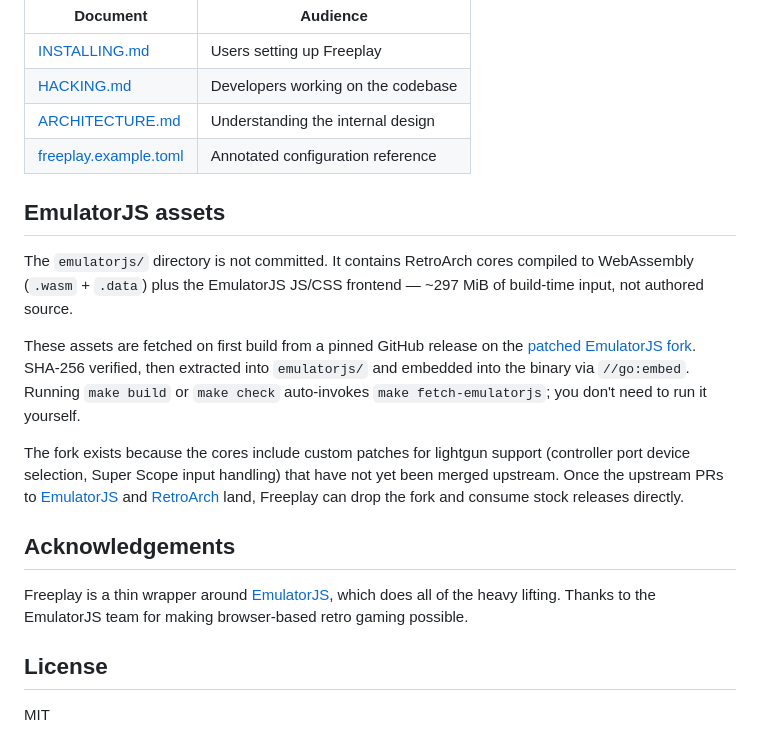
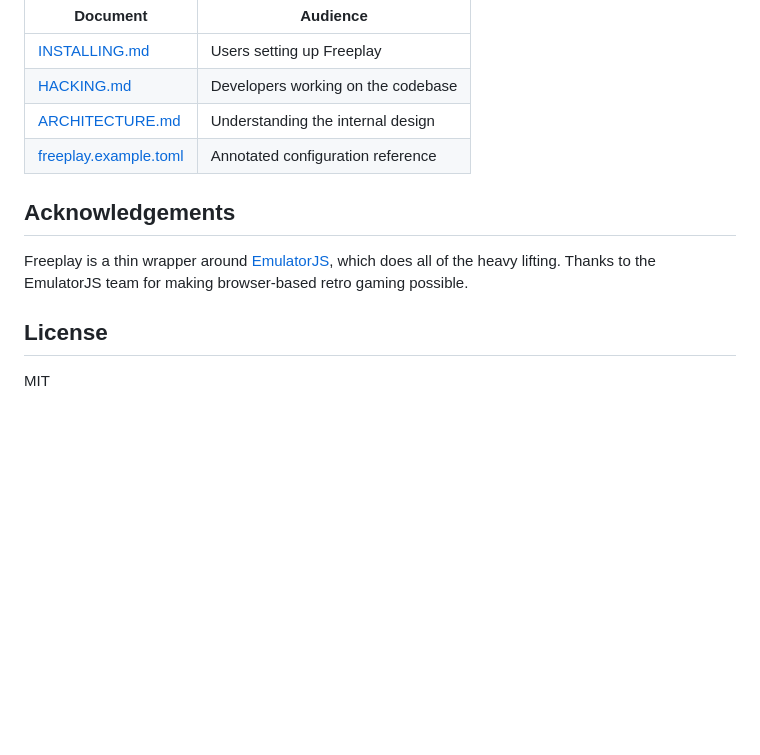
Before and after one commit to chrisallenlane/freeplay, a Markdown page: README.md, the part around one of its changes. GitHub-like rendering; blank space fills up the shorter version.

Commit message:
docs: drop README section about EmulatorJS asset fetching
This is an implementation detail that belongs in HACKING.md (where it
already lives), not user-facing README. The fork rationale is captured
in ARCHITECTURE.md.

Co-Authored-By: Claude Opus 4.7 (1M context) <noreply@anthropic.com>

```diff
--- a/README.md
+++ b/README.md
@@ -78,24 +78,6 @@ cover art configuration.
 | [ARCHITECTURE.md](ARCHITECTURE.md)             | Understanding the internal design  |
 | [freeplay.example.toml](freeplay.example.toml) | Annotated configuration reference  |
 
-## EmulatorJS assets
-
-The `emulatorjs/` directory is not committed. It contains RetroArch cores
-compiled to WebAssembly (`.wasm` + `.data`) plus the EmulatorJS JS/CSS
-frontend — ~297 MiB of build-time input, not authored source.
-
-These assets are fetched on first build from a pinned GitHub release on the
-[patched EmulatorJS fork][EmulatorJS-fork]. SHA-256 verified, then extracted
-into `emulatorjs/` and embedded into the binary via `//go:embed`. Running
-`make build` or `make check` auto-invokes `make fetch-emulatorjs`; you don't
-need to run it yourself.
-
-The fork exists because the cores include custom patches for lightgun
-support (controller port device selection, Super Scope input handling) that
-have not yet been merged upstream. Once the upstream PRs to [EmulatorJS][]
-and [RetroArch][] land, Freeplay can drop the fork and consume stock
-releases directly.
-
 ## Acknowledgements
 
 Freeplay is a thin wrapper around [EmulatorJS][], which does all of the heavy
```
Also changed, not shown: other parts of README.md (+0 -2 lines).
